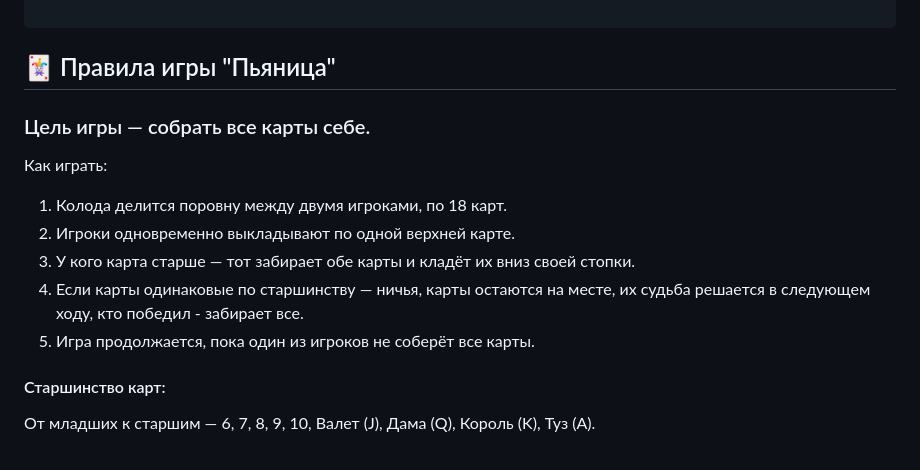
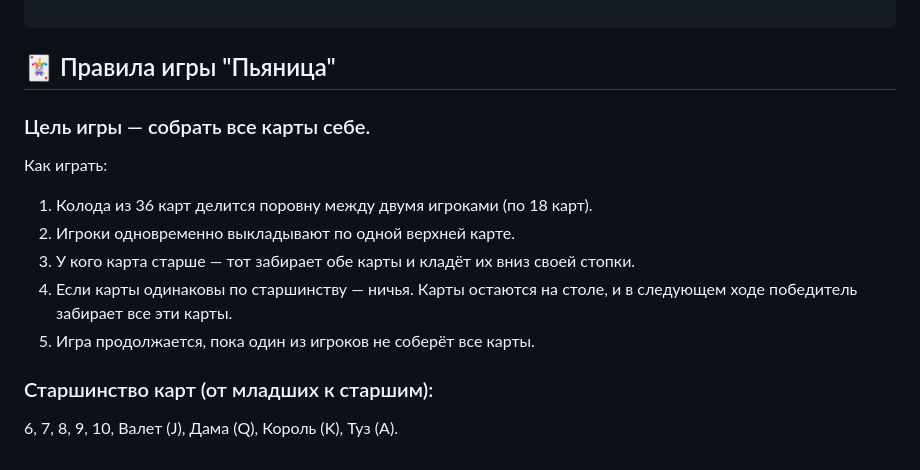
Before and after one commit to Artem-WebDeveloper/druncard, a Markdown page: README.md, the part around one of its changes. Drawn GitHub-style.

````diff
--- a/README.md
+++ b/README.md
@@ -46,13 +51,16 @@ npm run preview
 ```
 
 ## 🃏 Правила игры "Пьяница"
+
 ### Цель игры — собрать все карты себе.
+
 Как играть:
-1. Колода делится поровну между двумя игроками, по 18 карт.
+1. Колода из 36 карт делится поровну между двумя игроками (по 18 карт).
 2. Игроки одновременно выкладывают по одной верхней карте.
 3. У кого карта старше — тот забирает обе карты и кладёт их вниз своей стопки.
-4. Если карты одинаковые по старшинству — ничья, карты остаются на месте, их судьба решается в следующем ходу, кто победил - забирает все.
+4. Если карты одинаковы по старшинству — ничья. Карты остаются на столе, и в следующем ходе победитель забирает все эти карты.
 5. Игра продолжается, пока один из игроков не соберёт все карты.
 
-#### Старшинство карт:
-От младших к старшим — 6, 7, 8, 9, 10, Валет (J), Дама (Q), Король (K), Туз (A).
+### Старшинство карт (от младших к старшим):
+
+6, 7, 8, 9, 10, Валет (J), Дама (Q), Король (K), Туз (A).
````
Also changed, not shown: other parts of README.md (+5 -0 lines).
